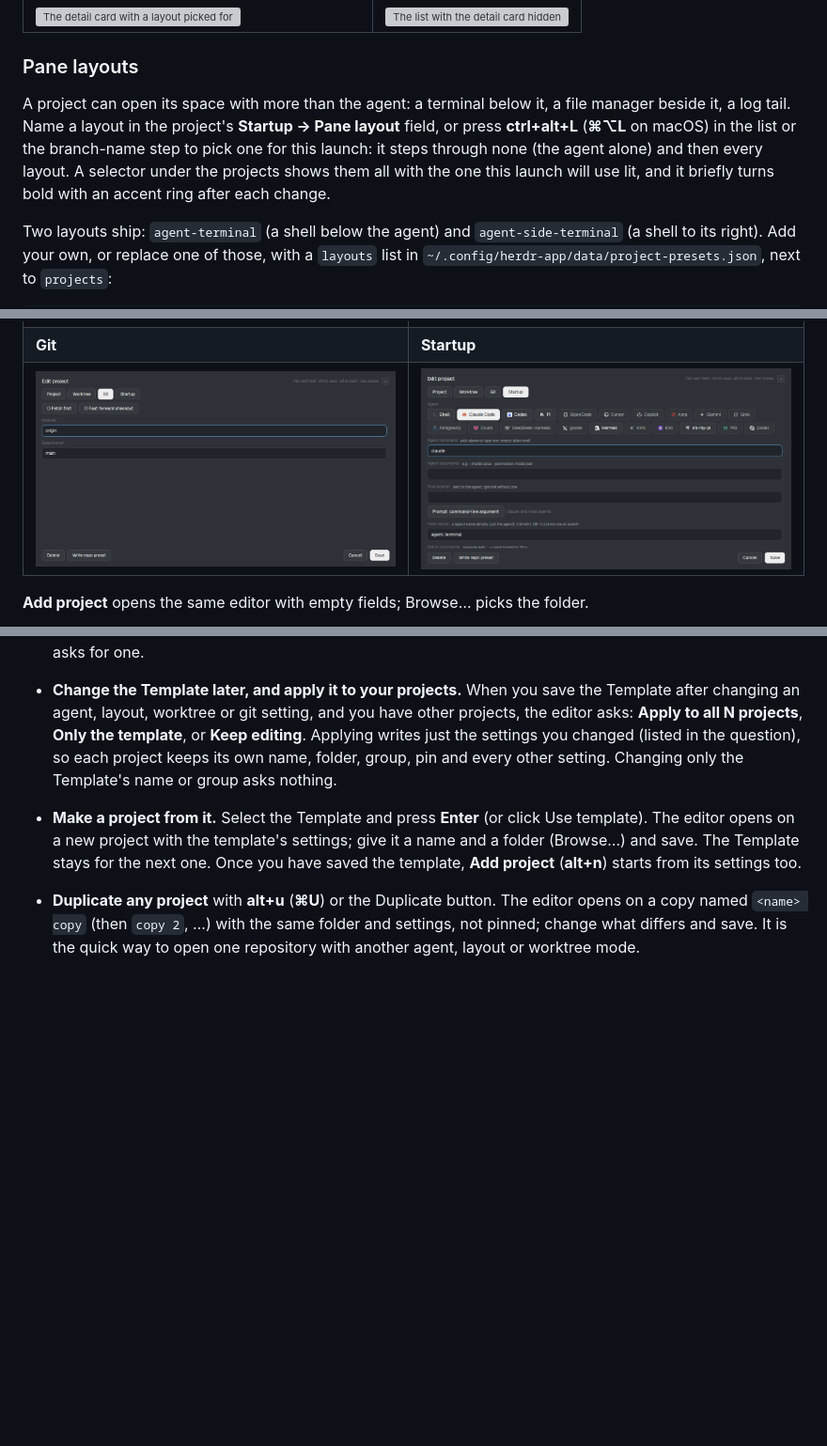
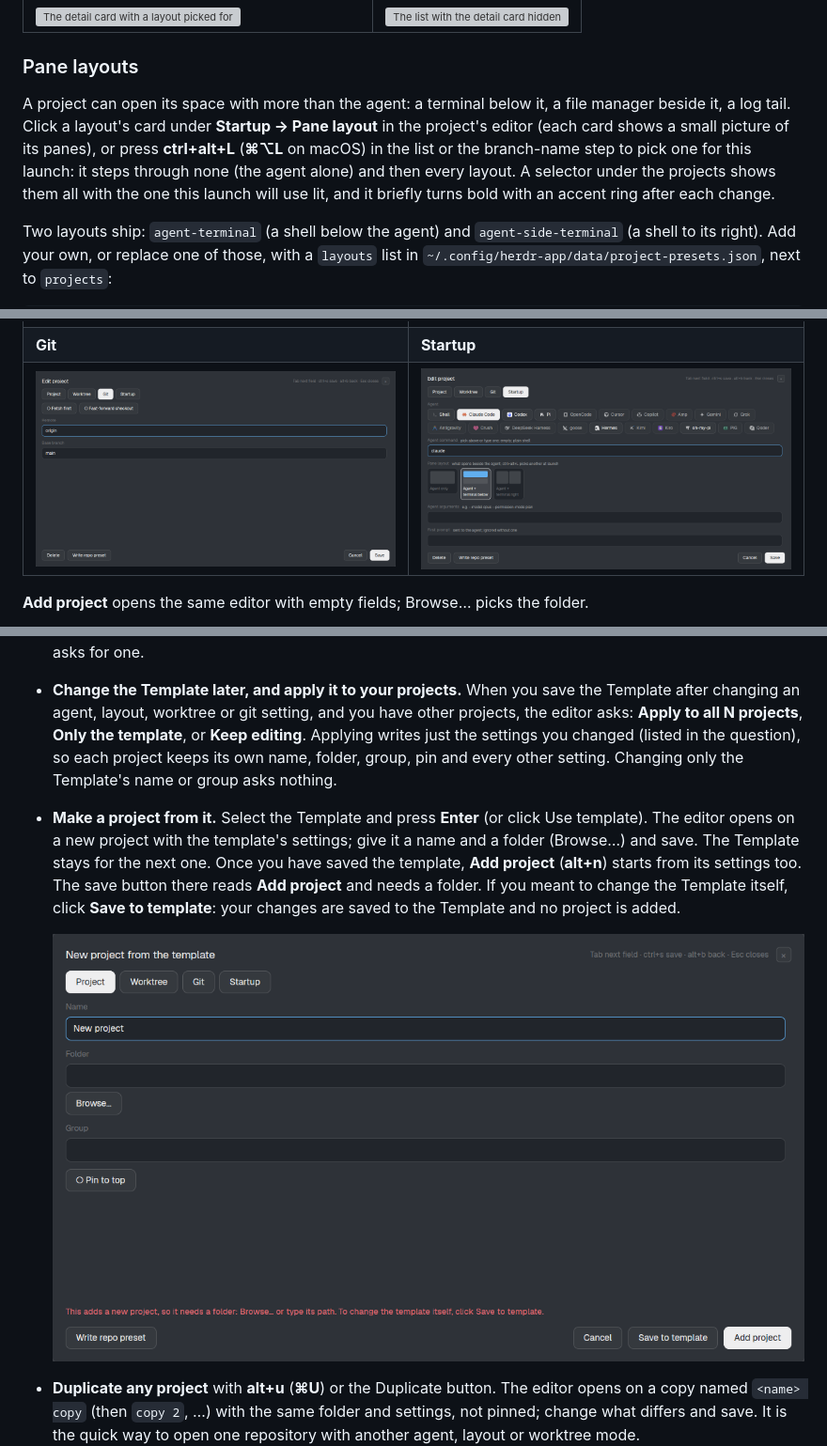
Before and after one commit to cgill27/project-presets, a Markdown page: README.md, 3 parts joined by grey strips. Shown at 94% size. Rendered like a GitHub page; pictures changed too: docs/screenshots/10-editor-startup.png, docs/screenshots/28-new-from-template.png (added); blank space fills up the shorter version; grey boxes are pictures that could not be loaded.

Commit message:
Pick the pane layout from cards in the editor; add Save to template to the new-project-from-template screen

```diff
--- a/README.md
+++ b/README.md
@@ -67,7 +67,7 @@ The list is split into **Open now**, **Pinned** and **Everything else** (no head
 
 ### Pane layouts
 
-A project can open its space with more than the agent: a terminal below it, a file manager beside it, a log tail. Name a layout in the project's **Startup → Pane layout** field, or press **ctrl+alt+L** (**⌘⌥L** on macOS) in the list or the branch-name step to pick one for this launch: it steps through none (the agent alone) and then every layout. A selector under the projects shows them all with the one this launch will use lit, and it briefly turns bold with an accent ring after each change.
+A project can open its space with more than the agent: a terminal below it, a file manager beside it, a log tail. Click a layout's card under **Startup → Pane layout** in the project's editor (each card shows a small picture of its panes), or press **ctrl+alt+L** (**⌘⌥L** on macOS) in the list or the branch-name step to pick one for this launch: it steps through none (the agent alone) and then every layout. A selector under the projects shows them all with the one this launch will use lit, and it briefly turns bold with an accent ring after each change.
 
 Two layouts ship: `agent-terminal` (a shell below the agent) and `agent-side-terminal` (a shell to its right). Add your own, or replace one of those, with a `layouts` list in `~/.config/herdr-app/data/project-presets.json`, next to `projects`:
 
@@ -121,7 +121,10 @@ The last row of the list is a **Template**: a project with no folder and some st
 
 - **Make your defaults once.** Select the Template and press **alt+e** (**⌘E**), set the agent, layout, worktree and git settings you want your projects to share, and save. A saved template has no folder, so saving never asks for one.
 - **Change the Template later, and apply it to your projects.** When you save the Template after changing an agent, layout, worktree or git setting, and you have other projects, the editor asks: **Apply to all N projects**, **Only the template**, or **Keep editing**. Applying writes just the settings you changed (listed in the question), so each project keeps its own name, folder, group, pin and every other setting. Changing only the Template's name or group asks nothing.
-- **Make a project from it.** Select the Template and press **Enter** (or click Use template). The editor opens on a new project with the template's settings; give it a name and a folder (Browse…) and save. The Template stays for the next one. Once you have saved the template, **Add project** (**alt+n**) starts from its settings too.
+- **Make a project from it.** Select the Template and press **Enter** (or click Use template). The editor opens on a new project with the template's settings; give it a name and a folder (Browse…) and save. The Template stays for the next one. Once you have saved the template, **Add project** (**alt+n**) starts from its settings too. The save button there reads **Add project** and needs a folder. If you meant to change the Template itself, click **Save to template**: your changes are saved to the Template and no project is added.
+
+  ![New project from the template: Add project needs a folder, Save to template changes the template](docs/screenshots/28-new-from-template.png)
+
 - **Duplicate any project** with **alt+u** (**⌘U**) or the Duplicate button. The editor opens on a copy named `<name> copy` (then `copy 2`, …) with the same folder and settings, not pinned; change what differs and save. It is the quick way to open one repository with another agent, layout or worktree mode.
 ![Duplicating a project: the editor opens on a copy](docs/screenshots/20-duplicate.png)
 
```
Also changed, not shown: RECIPE.md (+2 -2 lines), 3 other files.
